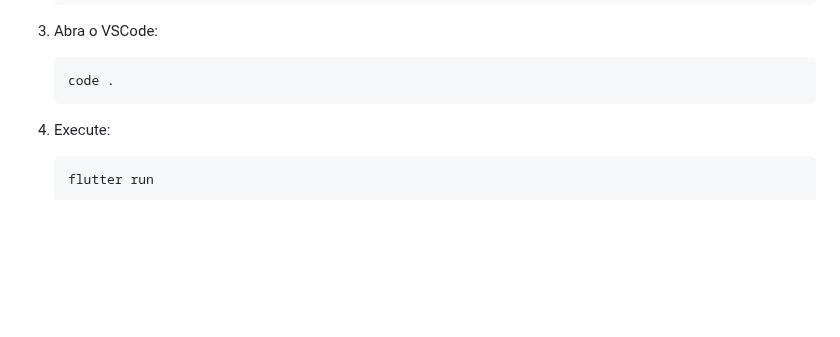
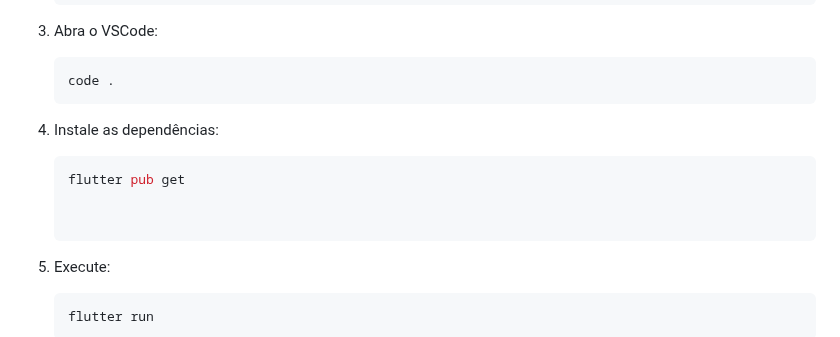
Before and after one commit to MizzaelCosta/desafio_tecnico_2, a Markdown page: README.md, the part around the change. Rendered like a GitHub page; blank space fills up the shorter version.

Commit message:
doc: Update README

````diff
--- a/README.md
+++ b/README.md
@@ -79,6 +79,10 @@ Antes de começar Certifique-se de ter:
    code .
    ```
 
+4. Instale as dependências:
+   ```sh
+   flutter pub get
+
 
 4. Execute:
    ```sh
````
